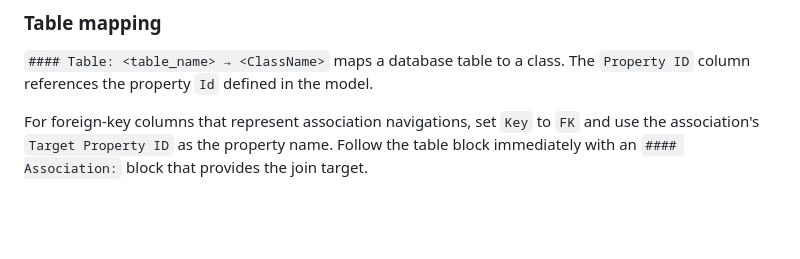
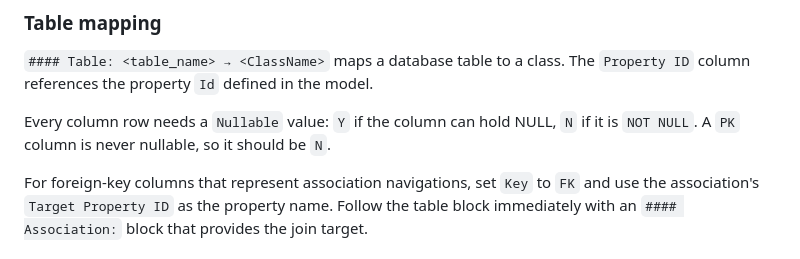
Before and after one commit to jackie-h/data-finder, a Markdown page: README.md, the part around the change. Drawn GitHub-style; blank space fills up the shorter version.

Commit message:
Document the Nullable column in the README

```diff
--- a/README.md
+++ b/README.md
@@ -156,6 +156,8 @@ A **Mapping** file connects the logical model to the physical relational schema.
 ### Table mapping
 
 `#### Table: <table_name> → <ClassName>` maps a database table to a class. The `Property ID` column references the property `Id` defined in the model.
+
+Every column row needs a `Nullable` value: `Y` if the column can hold NULL, `N` if it is `NOT NULL`. A `PK` column is never nullable, so it should be `N`.
 
 For foreign-key columns that represent association navigations, set `Key` to `FK` and use the association's `Target Property ID` as the property name. Follow the table block immediately with an `#### Association:` block that provides the join target.
 
```
